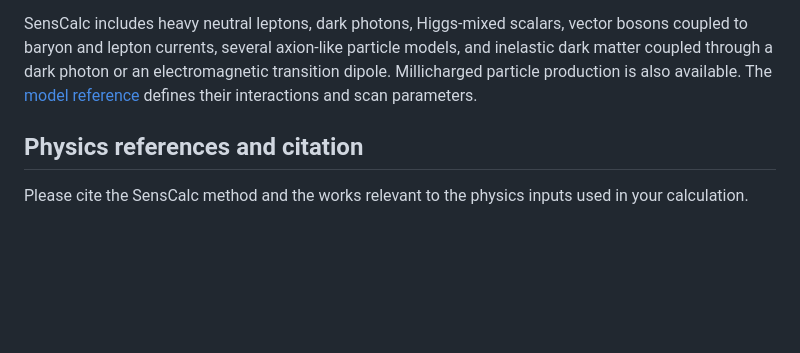
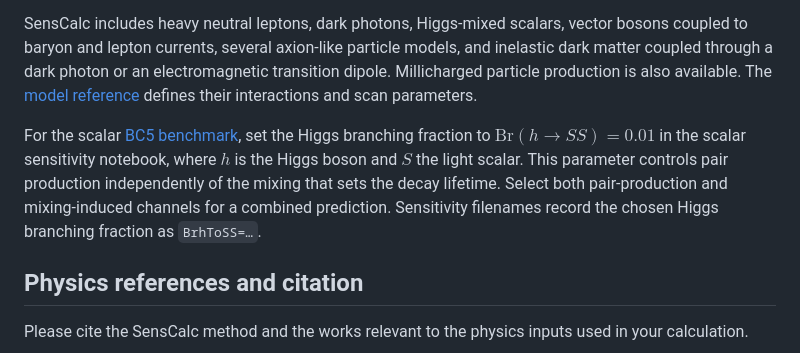
Before and after one commit to maksymovchynnikov/SensCalc, a Markdown page: README.md, the part around the change. Drawn GitHub-style; blank space fills up the shorter version.

```diff
--- a/README.md
+++ b/README.md
@@ -37,6 +37,14 @@ SensCalc's tabulated hadronic decay phase space does not include [exHad](https:/
 
 SensCalc includes heavy neutral leptons, dark photons, Higgs-mixed scalars, vector bosons coupled to baryon and lepton currents, several axion-like particle models, and inelastic dark matter coupled through a dark photon or an electromagnetic transition dipole. Millicharged particle production is also available. The [model reference](docs/models.md) defines their interactions and scan parameters.
 
+For the scalar [BC5 benchmark](https://arxiv.org/abs/1901.09966), set the
+Higgs branching fraction to $\mathrm{Br}(h\to SS)=0.01$ in the scalar
+sensitivity notebook, where $h$ is the Higgs boson and $S$ the light scalar.
+This parameter controls pair production independently of the mixing that sets
+the decay lifetime. Select both pair-production and mixing-induced channels
+for a combined prediction. Sensitivity filenames record the chosen Higgs
+branching fraction as `BrhToSS=…`.
+
 ## Physics references and citation
 
 Please cite the SensCalc method and the works relevant to the physics inputs used in your calculation.
```
